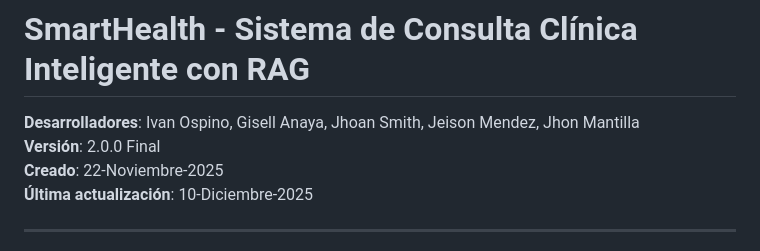
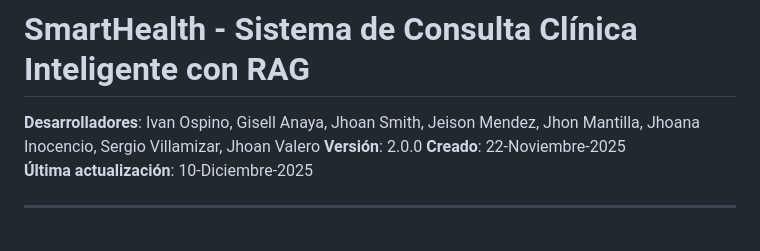
Before and after one commit to Warzerp/final_proeves, a Markdown page: README.md, the part around the change. Rendered like a GitHub page.

```diff
--- a/README.md
+++ b/README.md
@@ -1,8 +1,8 @@
 # BACKEND-FAPI-BDI-SMART_HEALTH
 # SmartHealth - Sistema de Consulta Clínica Inteligente con RAG
 
-**Desarrolladores**: Ivan Ospino, Gisell Anaya, Jhoan Smith, Jeison Mendez, Jhon Mantilla
-**Versión**: 2.0.0 Final
+**Desarrolladores**: Ivan Ospino, Gisell Anaya, Jhoan Smith, Jeison Mendez, Jhon Mantilla, Jhoana Inocencio, Sergio Villamizar, Jhoan Valero
+**Versión**: 2.0.0
 **Creado**: 22-Noviembre-2025
 **Última actualización**: 10-Diciembre-2025
 
```
